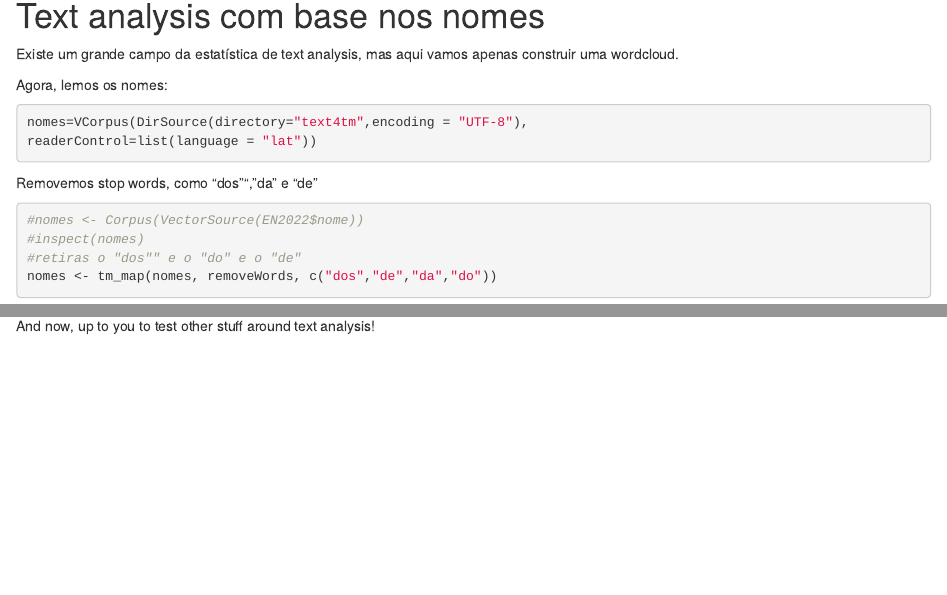
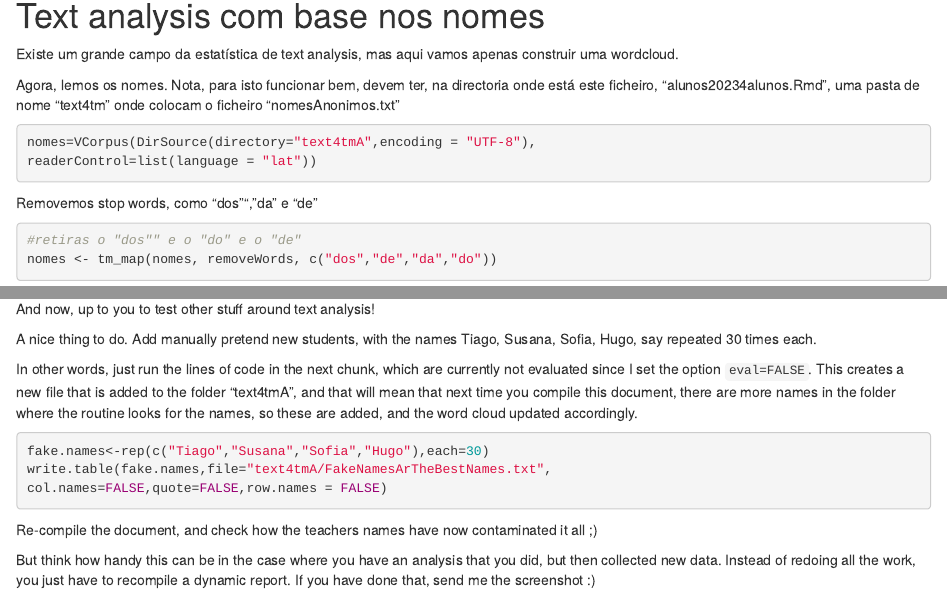
Before and after one commit to TiagoAMarques/wordcloudEN2023, an R Markdown document (alunos20234alunos.Rmd): the page in a window 1100 px wide, from 710 px down, and a second part further down, joined at a grey line. The pictures show the output file alunos20234alunos.html that the author committed with the source, opened offline.

Commit message:
Add files via upload

````diff
--- a/alunos20234alunos.Rmd
+++ b/alunos20234alunos.Rmd
@@ -40,18 +40,16 @@ Aqui são partilhados com os alunos os nomes, num ficheiro que contem em cada li
 Existe um grande campo da estatística de text analysis, mas aqui vamos apenas construir uma wordcloud.
 
 
-Agora, lemos os nomes:
+Agora, lemos os nomes. Nota, para isto funcionar bem, devem ter, na directoria onde está este ficheiro, "alunos20234alunos.Rmd", uma pasta de nome "text4tm" onde colocam o ficheiro "nomesAnonimos.txt"
 
 ```{r}
-nomes=VCorpus(DirSource(directory="text4tm",encoding = "UTF-8"),
+nomes=VCorpus(DirSource(directory="text4tmA",encoding = "UTF-8"),
 readerControl=list(language = "lat"))
 ```
 
 Removemos stop words, como "dos"", "da" e "de"
 
 ```{r}
-#nomes <- Corpus(VectorSource(EN2022$nome))
-#inspect(nomes)
 #retiras o "dos"" e o "do" e o "de"
 nomes <- tm_map(nomes, removeWords, c("dos","de","da","do"))
 ```
@@ -87,3 +85,17 @@ wordcloud(words = d$word, freq = d$freq, min.freq = 2,
 ```
 
 And now, up to you to test other stuff around text analysis!
+
+A nice thing to do. Add manually pretend new students, with the names Tiago, Susana, Sofia, Hugo, say repeated 30 times each.
+
+In other words, just run the lines of code in the next chunk, which are currently not evaluated since I set the option `eval=FALSE`. This creates a new file that is added to the folder "text4tmA", and that will mean that next time you compile this document, there are more names in the folder where the routine looks for the names, so these are added, and the word cloud updated accordingly.
+
+```{r,eval=FALSE}
+fake.names<-rep(c("Tiago","Susana","Sofia","Hugo"),each=30)
+write.table(fake.names,file="text4tmA/FakeNamesArTheBestNames.txt",
+col.names=FALSE,quote=FALSE,row.names = FALSE)
+```
+
+Re-compile the document, and check how the teachers names have now contaminated it all ;)
+
+But think how handy this can be in the case where you have an analysis that you did, but then collected new data. Instead of redoing all the work, you just have to recompile a dynamic report. If you have done that, send me the screenshot :)
````
Also changed, not shown: alunos20234alunos.html.
